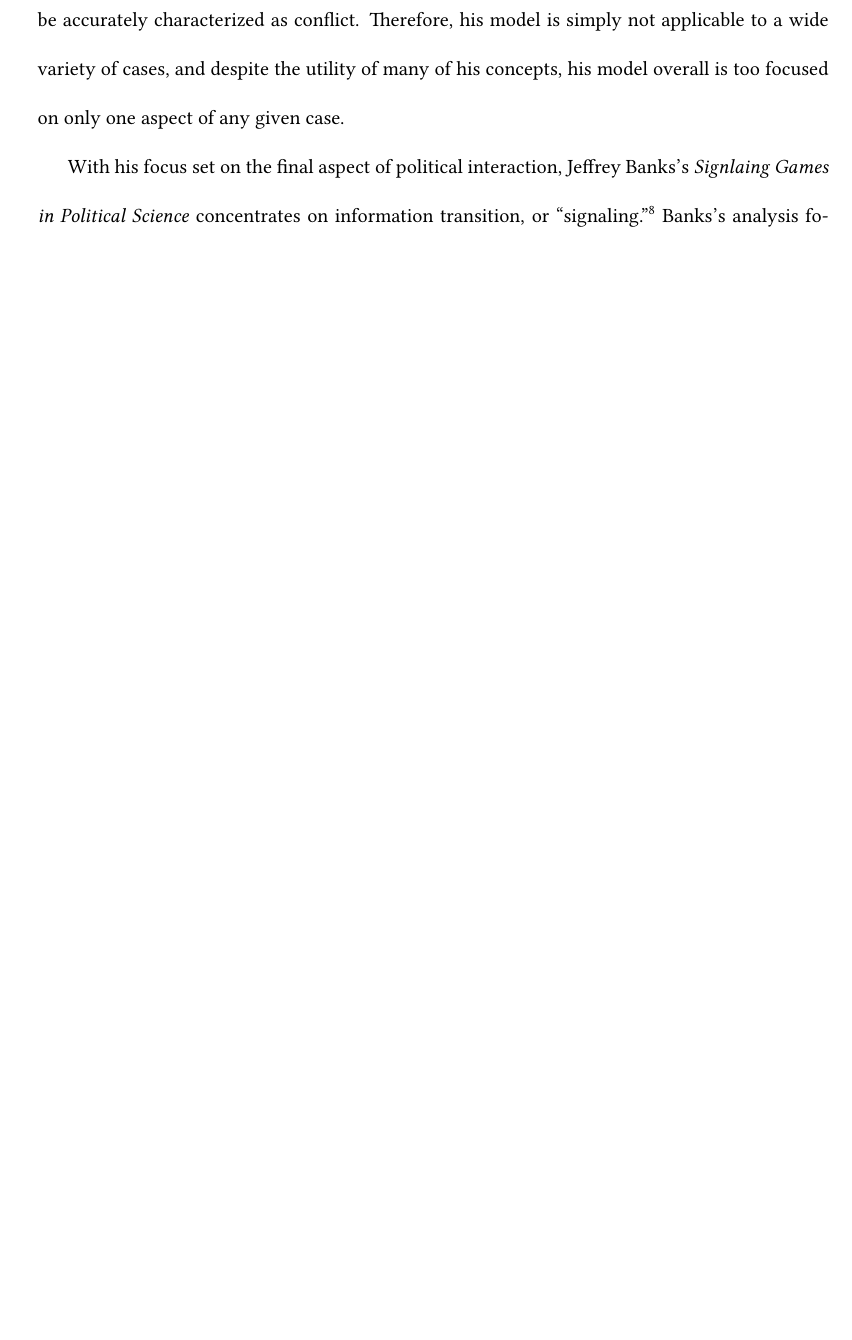
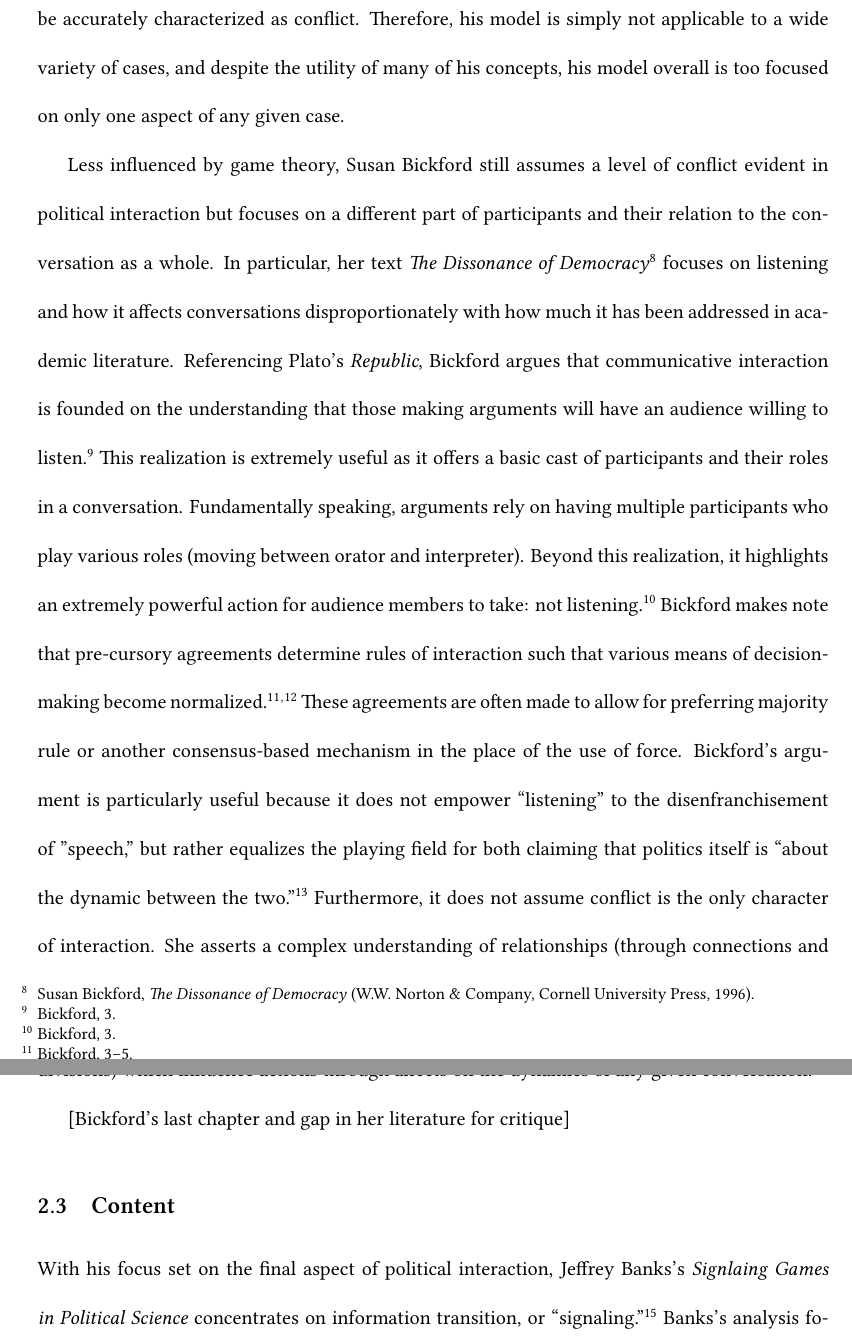
Before and after one commit to HalosGhost/honors_thesis, a LaTeX document (content.tex): part of page 6 of 9 before the commit and two parts of pages 5 and 6 of 9 after it, the two joined at a grey line, cut so that both start at the same text, the shorter picture padded with empty space. Compiled offline with XeLaTeX.

Commit message:
Add first half of Bickford's text to Lit Review; Begin Framework

```diff
--- a/content.tex
+++ b/content.tex
@@ -6,6 +6,7 @@
 \usepackage{fancyhdr}
 \usepackage{setspace}
 \usepackage{tabu}
+\usepackage{nameref}
 \usepackage[autostyle]{csquotes}
 \usepackage[margin=1in]{geometry}
 \usepackage[strict,notes,backend=biber]{biblatex-chicago}
@@ -82,6 +87,21 @@ Unfortunately, Schattschneider's model focuses almost entirely on the participan
 Furthermore, not all political interaction can be accurately characterized as conflict.
 Therefore, his model is simply not applicable to a wide variety of cases, and despite the utility of many of his concepts, his model overall is too focused on only one aspect of any given case.
 
+Less influenced by game theory, Susan Bickford still assumes a level of conflict evident in political interaction but focuses on a different part of participants and their relation to the conversation as a whole.
+In particular, her text \emph{The Dissonance of Democracy}\footcite{bickford96} focuses on listening and how it affects conversations disproportionately with how much it has been addressed in academic literature.
+Referencing Plato's \emph{Republic}, Bickford argues that communicative interaction is founded on the understanding that those making arguments will have an audience willing to listen.\footcite[3]{bickford96}
+This realization is extremely useful as it offers a basic cast of participants and their roles in a conversation.
+Fundamentally speaking, arguments rely on having multiple participants who play various roles (moving between orator and interpreter).
+Beyond this realization, it highlights an extremely powerful action for audience members to take: not listening.\footcite[3]{bickford96}
+Bickford makes note that pre-cursory agreements determine rules of interaction such that various means of decision-making become normalized.\footcite[3--5]{bickford96}\footnote{Some theorists have referred to these agreements as ``constitutions.''}
+These agreements are often made to allow for preferring majority rule or another consensus-based mechanism in the place of the use of force.
+Bickford's argument is particularly useful because it does not empower ``listening'' to the disenfranchisement of ''speech,'' but rather equalizes the playing field for both claiming that politics itself is ``about the dynamic between the two.''\footcite[4]{bickford96}
+Furthermore, it does not assume conflict is the only character of interaction.
+She asserts a complex understanding of relationships (through connections and divisions) which influence actions through affects on the dynamics of any given conversation.\footcite[9--11]{bickford96}
+
+[Bickford's last chapter and gap in her literature for critique]
+
+\subsection{Content}
 With his focus set on the final aspect of political interaction, Jeffrey Banks's \emph{Signlaing Games in Political Science} concentrates on information transition, or ``signaling.''\footcite{banks91}
 Banks's analysis focuses on signaling games (particularly incomplete information signal games\footnote{He argues that models which allow for complete information have very little predictive and intellectual merit due to serious limitations on the applicability of the model in real situations}) and how political interaction can be cast in the light of these games.
 Despite his focus on game theory (which emphasizes predictiveness), Banks still offers a prototypical model of politics as conversation.
```
Also changed, not shown: citations.bib (+1 -1 lines), content.tex (30 more changed lines).
